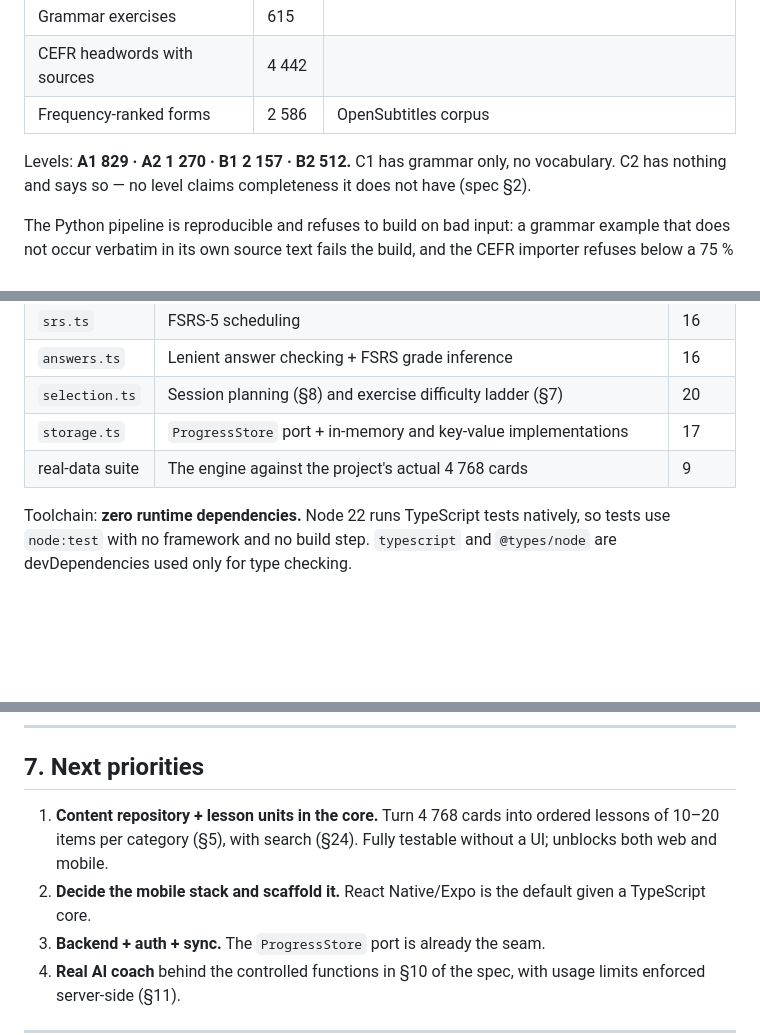
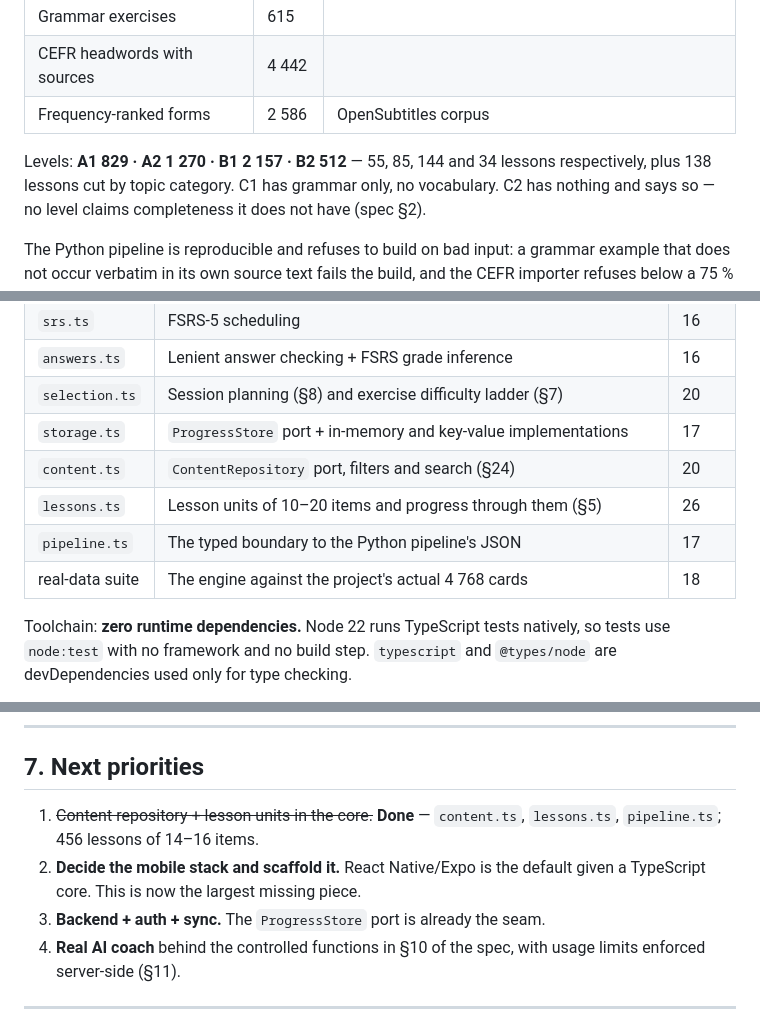
Before and after one commit to eduardjarnot1-lgtm/nemcina, a Markdown page: PROJECT_STATUS.md, 3 parts joined by grey strips. Rendered like a GitHub page; blank space fills up the shorter version.

Commit message:
docs: record the content repository and lesson units as done
Co-Authored-By: Claude Opus 5 <noreply@anthropic.com>
Claude-Session: https://claude.ai/code/session_019rWzmwyqNSn3EffMAmyH2R

```diff
--- a/PROJECT_STATUS.md
+++ b/PROJECT_STATUS.md
@@ -40,7 +40,8 @@ flagged for a human.
 | CEFR headwords with sources | 4 442 | |
 | Frequency-ranked forms | 2 586 | OpenSubtitles corpus |
 
-Levels: **A1 829 · A2 1 270 · B1 2 157 · B2 512.** C1 has grammar only, no
+Levels: **A1 829 · A2 1 270 · B1 2 157 · B2 512** — 55, 85, 144 and 34 lessons
+respectively, plus 138 lessons cut by topic category. C1 has grammar only, no
 vocabulary. C2 has nothing and says so — no level claims completeness it does
 not have (spec §2).
 
@@ -61,7 +62,10 @@ German-specific branching.
 | `answers.ts` | Lenient answer checking + FSRS grade inference | 16 |
 | `selection.ts` | Session planning (§8) and exercise difficulty ladder (§7) | 20 |
 | `storage.ts` | `ProgressStore` port + in-memory and key-value implementations | 17 |
-| real-data suite | The engine against the project's actual 4 768 cards | 9 |
+| `content.ts` | `ContentRepository` port, filters and search (§24) | 20 |
+| `lessons.ts` | Lesson units of 10–20 items and progress through them (§5) | 26 |
+| `pipeline.ts` | The typed boundary to the Python pipeline's JSON | 17 |
+| real-data suite | The engine against the project's actual 4 768 cards | 18 |
 
 Toolchain: **zero runtime dependencies.** Node 22 runs TypeScript tests
 natively, so tests use `node:test` with no framework and no build step.
@@ -166,11 +170,10 @@ mobile work is delayed, (a) is better than leaving two copies drifting.
 
 ## 7. Next priorities
 
-1. **Content repository + lesson units in the core.** Turn 4 768 cards into
-   ordered lessons of 10–20 items per category (§5), with search (§24). Fully
-   testable without a UI; unblocks both web and mobile.
+1. ~~Content repository + lesson units in the core.~~ **Done** — `content.ts`,
+   `lessons.ts`, `pipeline.ts`; 456 lessons of 14–16 items.
 2. **Decide the mobile stack and scaffold it.** React Native/Expo is the
-   default given a TypeScript core.
+   default given a TypeScript core. This is now the largest missing piece.
 3. **Backend + auth + sync.** The `ProgressStore` port is already the seam.
 4. **Real AI coach** behind the controlled functions in §10 of the spec, with
    usage limits enforced server-side (§11).
```
Also changed, not shown: other parts of PROJECT_STATUS.md (+2 -2 lines).
